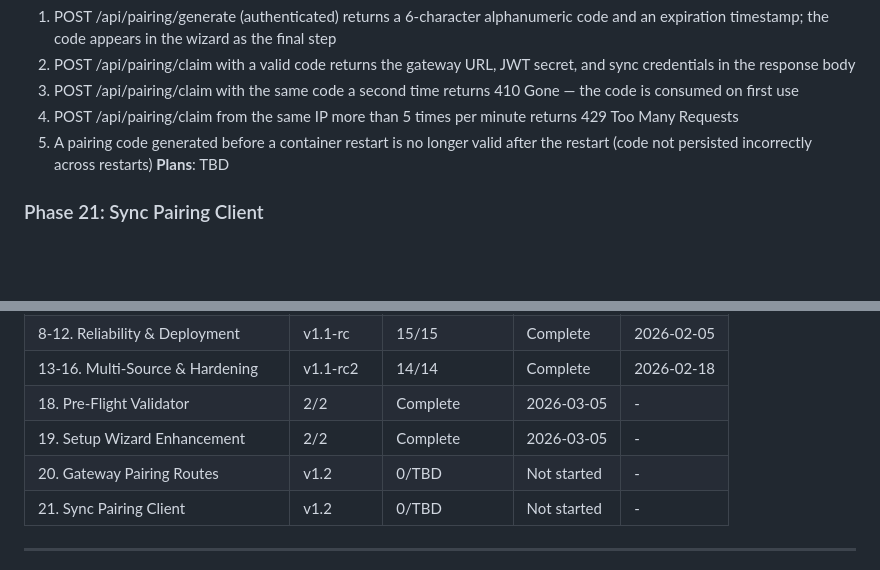
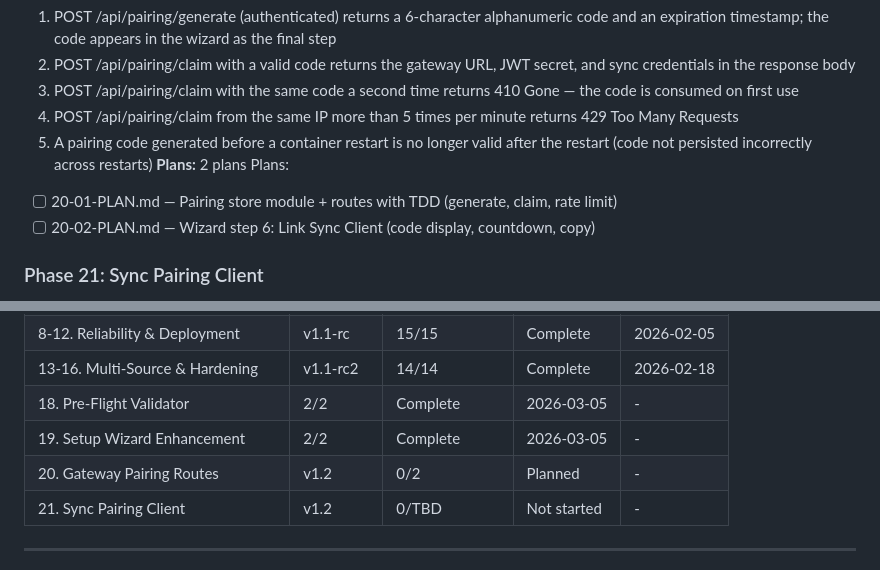
Before and after one commit to objetiva-comercios/objetiva-sync-monorepo, a Markdown page: .planning/ROADMAP.md, 2 parts joined by grey strips. GitHub-like rendering; blank space fills up the shorter version.

Commit message:
docs(20): create phase plan for gateway pairing routes
2 plans: pairing store + routes (TDD), wizard step 6 (frontend)

Co-Authored-By: Claude Opus 4.6 <noreply@anthropic.com>

```diff
--- a/.planning/ROADMAP.md
+++ b/.planning/ROADMAP.md
@@ -88,7 +88,10 @@ Plans:
   3. POST /api/pairing/claim with the same code a second time returns 410 Gone — the code is consumed on first use
   4. POST /api/pairing/claim from the same IP more than 5 times per minute returns 429 Too Many Requests
   5. A pairing code generated before a container restart is no longer valid after the restart (code not persisted incorrectly across restarts)
-**Plans**: TBD
+**Plans:** 2 plans
+Plans:
+- [ ] 20-01-PLAN.md — Pairing store module + routes with TDD (generate, claim, rate limit)
+- [ ] 20-02-PLAN.md — Wizard step 6: Link Sync Client (code display, countdown, copy)
 
 ### Phase 21: Sync Pairing Client
 **Goal**: Operator enters the 6-character pairing code in the sync dashboard and the sync-to-gateway connection configures itself automatically
@@ -112,7 +115,7 @@ Phases execute in numeric order: 18 → 19 → 20 → 21
 | 13-16. Multi-Source & Hardening | v1.1-rc2 | 14/14 | Complete | 2026-02-18 |
 | 18. Pre-Flight Validator | 2/2 | Complete    | 2026-03-05 | - |
 | 19. Setup Wizard Enhancement | 2/2 | Complete    | 2026-03-05 | - |
-| 20. Gateway Pairing Routes | v1.2 | 0/TBD | Not started | - |
+| 20. Gateway Pairing Routes | v1.2 | 0/2 | Planned | - |
 | 21. Sync Pairing Client | v1.2 | 0/TBD | Not started | - |
 
 ---
```
Also changed, not shown: other parts of .planning/ROADMAP.md (+1 -1 lines), 2 other files.
